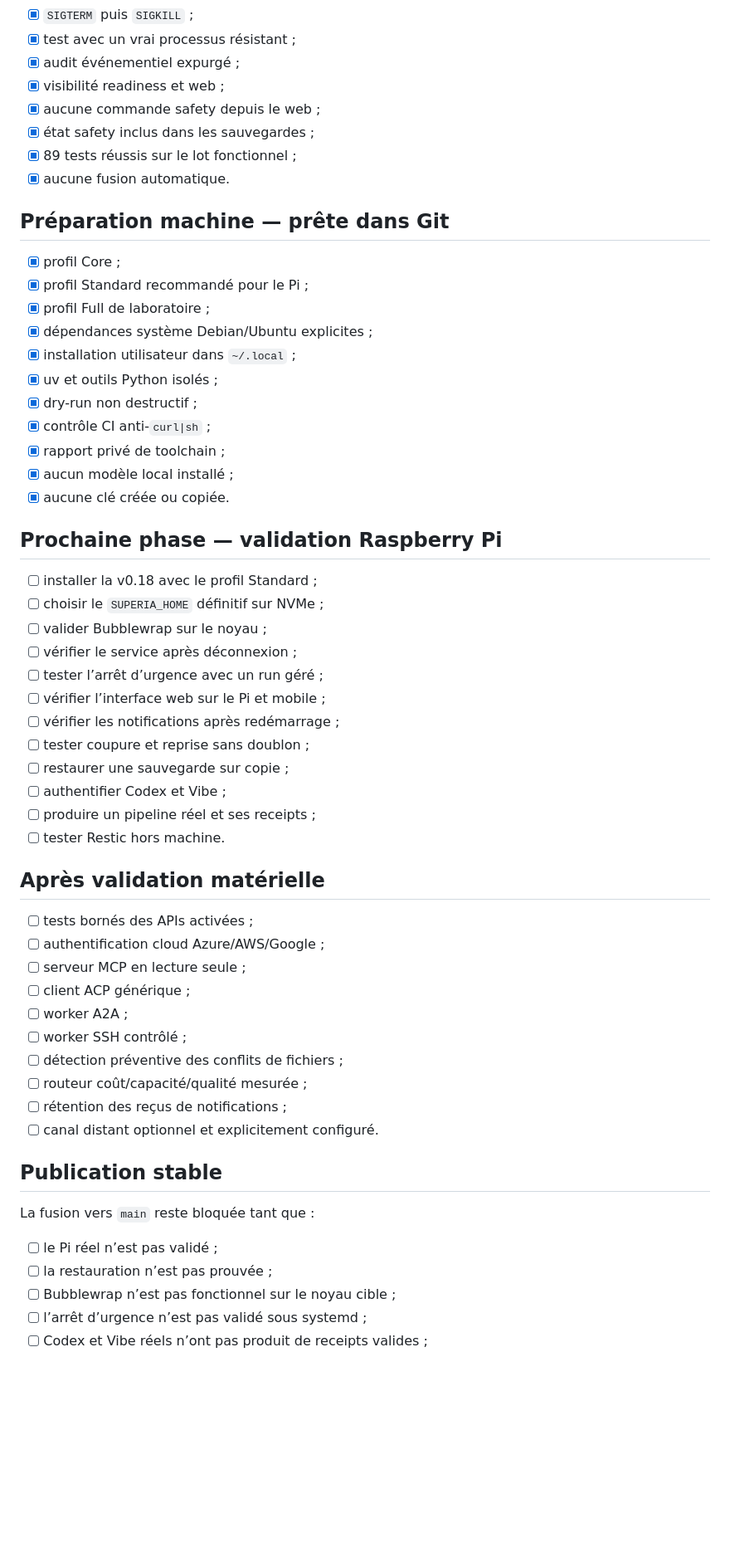
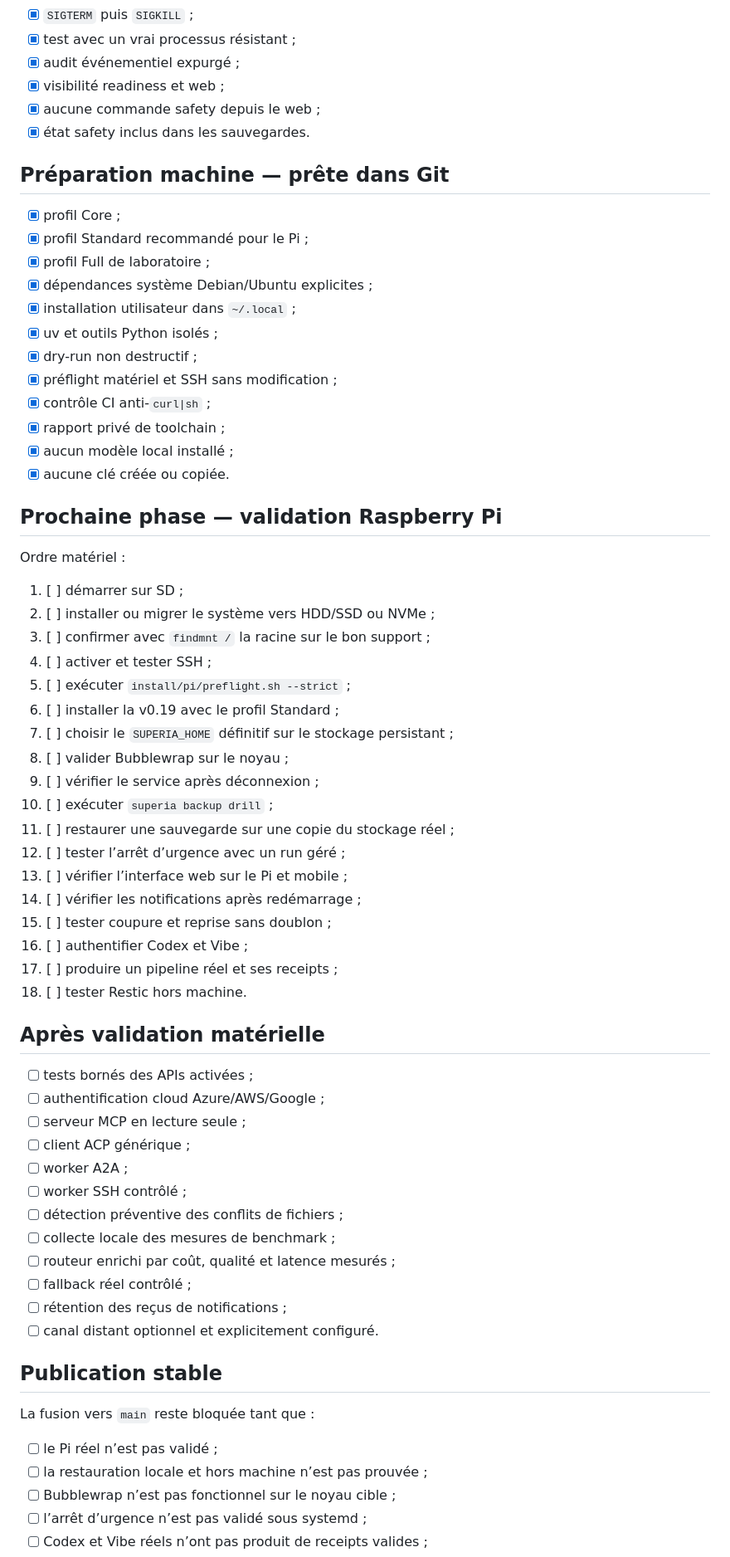
Before and after one commit to propann/super-ia, a Markdown page: docs/ROADMAP.md, the part around one of its changes. Shown at 83% size. GitHub-like rendering; blank space fills up the shorter version.

Commit message:
docs(roadmap): update v0.19 delivery and Pi sequence

```diff
--- a/docs/ROADMAP.md
+++ b/docs/ROADMAP.md
@@ -43,9 +67,7 @@ Vue de travail : [`TASK_TRACKER.md`](TASK_TRACKER.md)
 - [x] audit événementiel expurgé ;
 - [x] visibilité readiness et web ;
 - [x] aucune commande safety depuis le web ;
-- [x] état safety inclus dans les sauvegardes ;
-- [x] 89 tests réussis sur le lot fonctionnel ;
-- [x] aucune fusion automatique.
+- [x] état safety inclus dans les sauvegardes.
 
 ## Préparation machine — prête dans Git
 
@@ -56,6 +78,7 @@ Vue de travail : [`TASK_TRACKER.md`](TASK_TRACKER.md)
 - [x] installation utilisateur dans `~/.local` ;
 - [x] uv et outils Python isolés ;
 - [x] dry-run non destructif ;
+- [x] préflight matériel et SSH sans modification ;
 - [x] contrôle CI anti-`curl|sh` ;
 - [x] rapport privé de toolchain ;
 - [x] aucun modèle local installé ;
@@ -63,18 +86,26 @@ Vue de travail : [`TASK_TRACKER.md`](TASK_TRACKER.md)
 
 ## Prochaine phase — validation Raspberry Pi
 
-- [ ] installer la v0.18 avec le profil Standard ;
-- [ ] choisir le `SUPERIA_HOME` définitif sur NVMe ;
-- [ ] valider Bubblewrap sur le noyau ;
-- [ ] vérifier le service après déconnexion ;
-- [ ] tester l’arrêt d’urgence avec un run géré ;
-- [ ] vérifier l’interface web sur le Pi et mobile ;
-- [ ] vérifier les notifications après redémarrage ;
-- [ ] tester coupure et reprise sans doublon ;
-- [ ] restaurer une sauvegarde sur copie ;
-- [ ] authentifier Codex et Vibe ;
-- [ ] produire un pipeline réel et ses receipts ;
-- [ ] tester Restic hors machine.
+Ordre matériel :
+
+1. [ ] démarrer sur SD ;
+2. [ ] installer ou migrer le système vers HDD/SSD ou NVMe ;
+3. [ ] confirmer avec `findmnt /` la racine sur le bon support ;
+4. [ ] activer et tester SSH ;
+5. [ ] exécuter `install/pi/preflight.sh --strict` ;
+6. [ ] installer la v0.19 avec le profil Standard ;
+7. [ ] choisir le `SUPERIA_HOME` définitif sur le stockage persistant ;
+8. [ ] valider Bubblewrap sur le noyau ;
+9. [ ] vérifier le service après déconnexion ;
+10. [ ] exécuter `superia backup drill` ;
+11. [ ] restaurer une sauvegarde sur une copie du stockage réel ;
+12. [ ] tester l’arrêt d’urgence avec un run géré ;
+13. [ ] vérifier l’interface web sur le Pi et mobile ;
+14. [ ] vérifier les notifications après redémarrage ;
+15. [ ] tester coupure et reprise sans doublon ;
+16. [ ] authentifier Codex et Vibe ;
+17. [ ] produire un pipeline réel et ses receipts ;
+18. [ ] tester Restic hors machine.
 
 ## Après validation matérielle
 
@@ -85,7 +116,9 @@ Vue de travail : [`TASK_TRACKER.md`](TASK_TRACKER.md)
 - [ ] worker A2A ;
 - [ ] worker SSH contrôlé ;
 - [ ] détection préventive des conflits de fichiers ;
-- [ ] routeur coût/capacité/qualité mesurée ;
+- [ ] collecte locale des mesures de benchmark ;
+- [ ] routeur enrichi par coût, qualité et latence mesurés ;
+- [ ] fallback réel contrôlé ;
 - [ ] rétention des reçus de notifications ;
 - [ ] canal distant optionnel et explicitement configuré.
 
@@ -94,7 +127,7 @@ Vue de travail : [`TASK_TRACKER.md`](TASK_TRACKER.md)
 La fusion vers `main` reste bloquée tant que :
 
 - [ ] le Pi réel n’est pas validé ;
-- [ ] la restauration n’est pas prouvée ;
+- [ ] la restauration locale et hors machine n’est pas prouvée ;
 - [ ] Bubblewrap n’est pas fonctionnel sur le noyau cible ;
 - [ ] l’arrêt d’urgence n’est pas validé sous systemd ;
 - [ ] Codex et Vibe réels n’ont pas produit de receipts valides ;
```
Also changed, not shown: other parts of docs/ROADMAP.md (+26 -1 lines).
